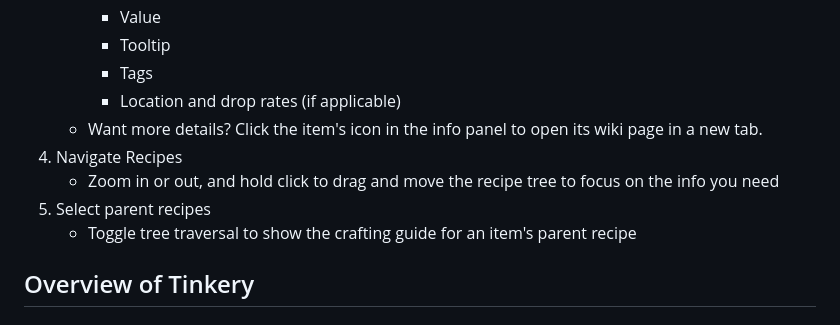
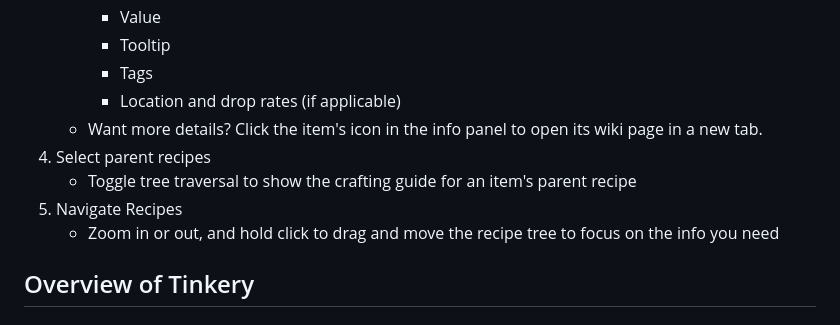
Before and after one commit to LittleString/Tinkery, a Markdown page: README.md, the part around the change. Rendered like a GitHub page.

```diff
--- a/README.md
+++ b/README.md
@@ -26,10 +26,11 @@ Tinkery is based around vanilla, PC console Terraria.
      * Tags
      * Location and drop rates (if applicable)
     * Want more details? Click the item's icon in the info panel to open its wiki page in a new tab.
-4. Navigate Recipes
+4. Select parent recipes
+    * Toggle tree traversal to show the crafting guide for an item's parent recipe
+5. Navigate Recipes
     * Zoom in or out, and hold click to drag and move the recipe tree to focus on the info you need
-5. Select parent recipes
-    * Toggle tree traversal to show the crafting guide for an item's parent recipe
+
 
 
 ## Overview of Tinkery
```
